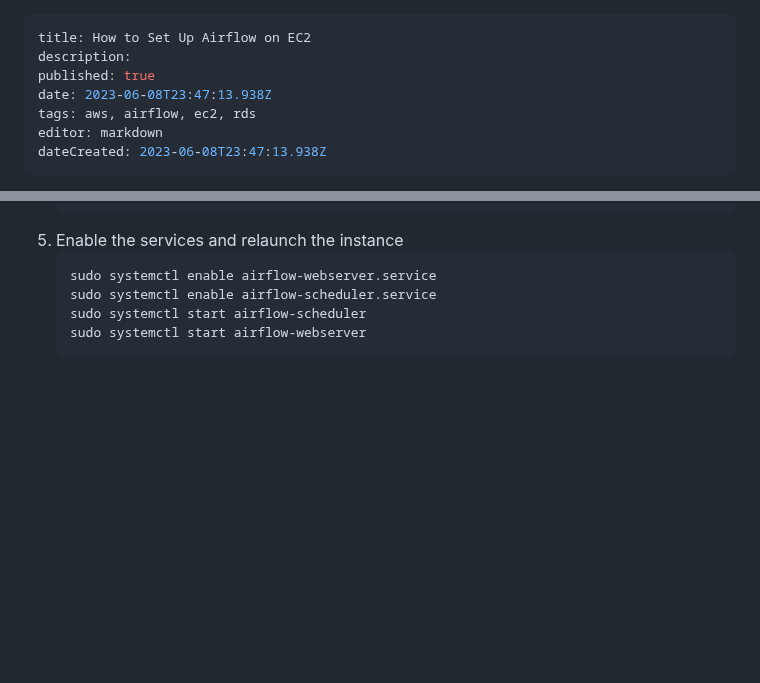
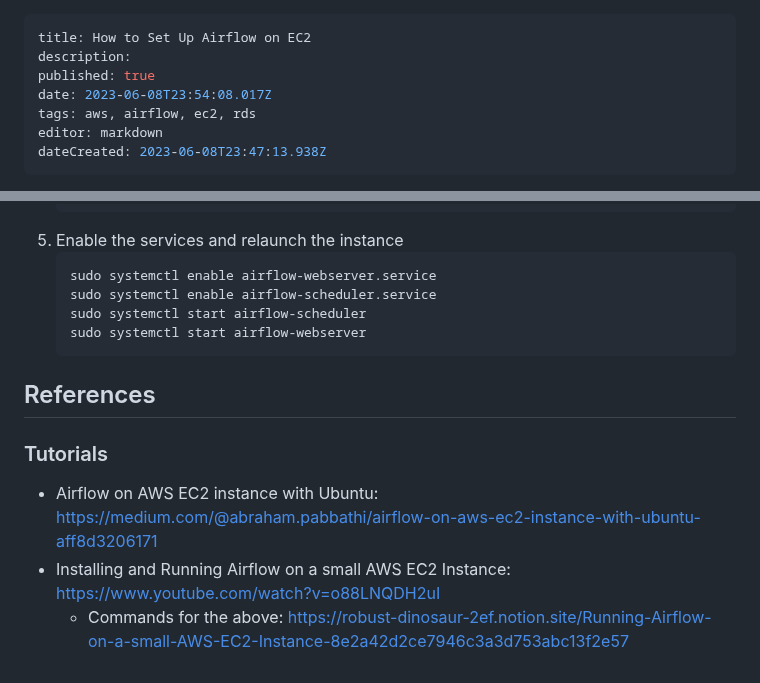
Before and after one commit to Qbizinc/qbiz-wiki, a Markdown page: technology/airflow/airflow_on_ec2.md, 2 parts joined by grey strips. GitHub-like rendering; blank space fills up the shorter version.

Commit message:
docs: update technology/airflow/airflow_on_ec2

````diff
--- a/technology/airflow/airflow_on_ec2.md
+++ b/technology/airflow/airflow_on_ec2.md
@@ -2,7 +2,7 @@
 title: How to Set Up Airflow on EC2
 description:
 published: true
-date: 2023-06-08T23:47:13.938Z
+date: 2023-06-08T23:54:08.017Z
 tags: aws, airflow, ec2, rds
 editor: markdown
 dateCreated: 2023-06-08T23:47:13.938Z
@@ -123,3 +123,9 @@ sed -i 's#load_examples = True#load_examples = False#g' airflow.cfg
     sudo systemctl start airflow-scheduler
     sudo systemctl start airflow-webserver
     ```
+ ## References
+
+ ### Tutorials
+* Airflow on AWS EC2 instance with Ubuntu: https://medium.com/@abraham.pabbathi/airflow-on-aws-ec2-instance-with-ubuntu-aff8d3206171
+* Installing and Running Airflow on a small AWS EC2 Instance: https://www.youtube.com/watch?v=o88LNQDH2uI
+  * Commands for the above: https://robust-dinosaur-2ef.notion.site/Running-Airflow-on-a-small-AWS-EC2-Instance-8e2a42d2ce7946c3a3d753abc13f2e57
````
